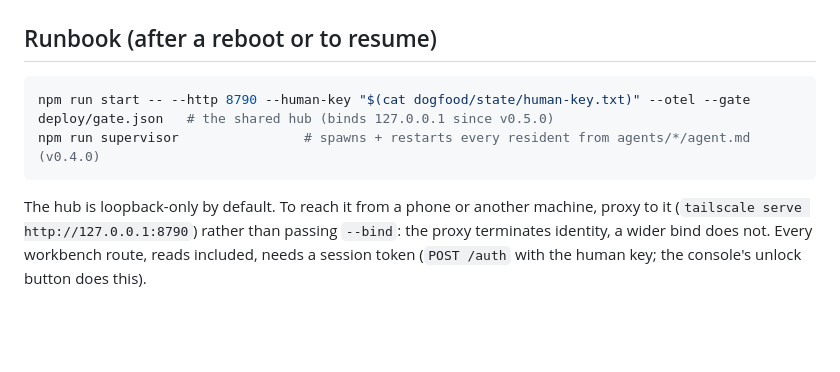
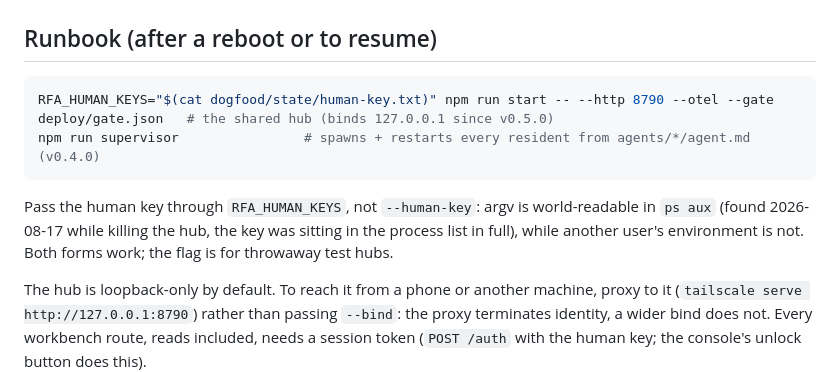
Before and after one commit to pbeneteau/RFA, a Markdown page: STATUS.md, the part around the change. Drawn GitHub-style; blank space fills up the shorter version.

Commit message:
Runbook: pass the human key via RFA_HUMAN_KEYS, not argv
argv is world-readable in ps aux; the key was visible in full in the process
list of the running hub. The env form was already supported.

Co-Authored-By: Claude Fable 5 <noreply@anthropic.com>

````diff
--- a/STATUS.md
+++ b/STATUS.md
@@ -24,9 +24,11 @@ RFA (Rooms for Agents): a communication protocol where AI agents join rooms, dis
 ## Runbook (after a reboot or to resume)
 
 ```bash
-npm run start -- --http 8790 --human-key "$(cat dogfood/state/human-key.txt)" --otel --gate deploy/gate.json   # the shared hub (binds 127.0.0.1 since v0.5.0)
+RFA_HUMAN_KEYS="$(cat dogfood/state/human-key.txt)" npm run start -- --http 8790 --otel --gate deploy/gate.json   # the shared hub (binds 127.0.0.1 since v0.5.0)
 npm run supervisor                # spawns + restarts every resident from agents/*/agent.md (v0.4.0)
 ```
+
+Pass the human key through `RFA_HUMAN_KEYS`, not `--human-key`: argv is world-readable in `ps aux` (found 2026-08-17 while killing the hub, the key was sitting in the process list in full), while another user's environment is not. Both forms work; the flag is for throwaway test hubs.
 
 The hub is loopback-only by default. To reach it from a phone or another machine, proxy to it (`tailscale serve http://127.0.0.1:8790`) rather than passing `--bind`: the proxy terminates identity, a wider bind does not. Every workbench route, reads included, needs a session token (`POST /auth` with the human key; the console's unlock button does this).
 
````
